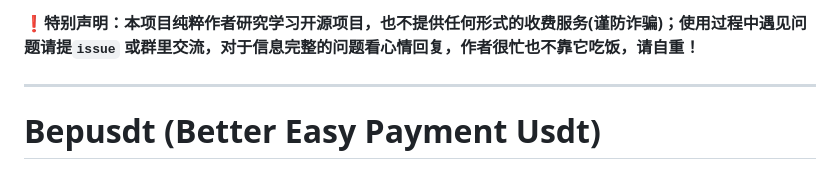
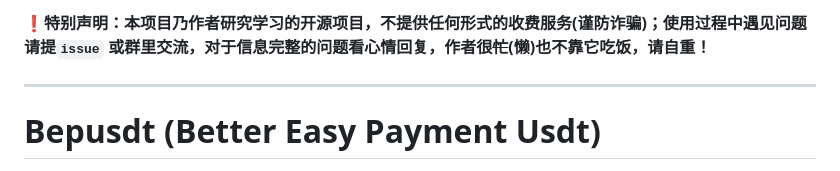
Before and after one commit to andistributed/pusdt, a Markdown page: README.md, the part around the change. Rendered like a GitHub page.

Commit message:
docs: Update

```diff
--- a/README.md
+++ b/README.md
@@ -1,5 +1,5 @@
-**❗️特别声明：本项目纯粹作者研究学习开源项目，也不提供任何形式的收费服务(谨防诈骗)；使用过程中遇见问题请提`issue`
-或群里交流，对于信息完整的问题看心情回复，作者很忙也不靠它吃饭，请自重！**
+**❗️特别声明：本项目乃作者研究学习的开源项目，不提供任何形式的收费服务(谨防诈骗)；使用过程中遇见问题请提`issue`
+或群里交流，对于信息完整的问题看心情回复，作者很~~忙~~(懒)也不靠它吃饭，请自重！**
 
 ---
 
```
